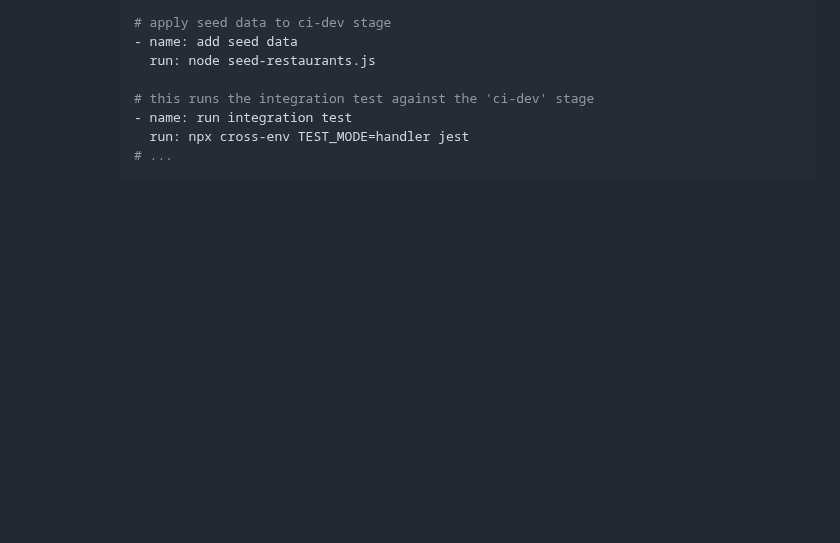
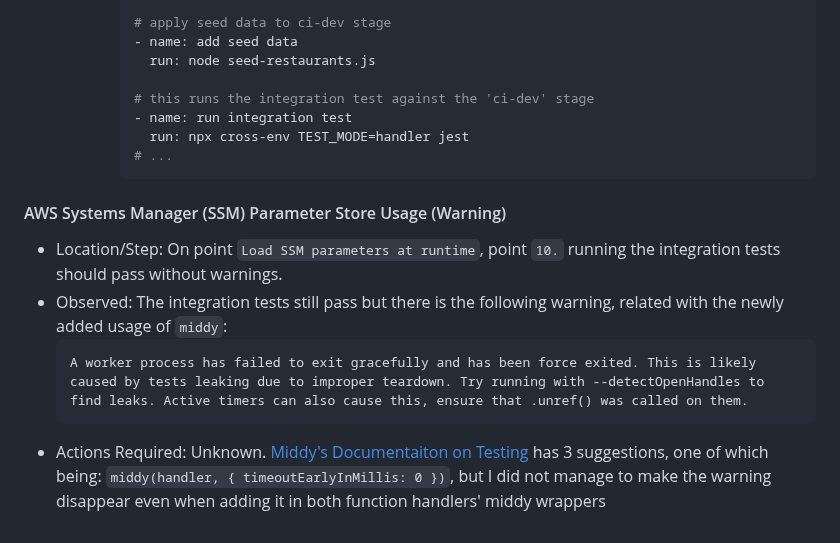
Before and after one commit to lmserrano/production-ready-serverless-workshop, a Markdown page: docs/Deviations-from-roadmap.md, the part around the change. Rendered like a GitHub page; blank space fills up the shorter version.

Commit message:
Add note on Jest tests warning related with Middy

````diff
--- a/docs/Deviations-from-roadmap.md
+++ b/docs/Deviations-from-roadmap.md
@@ -53,3 +53,12 @@ This file logs the points of the workshop for which deviations of the planned ro
         run: npx cross-env TEST_MODE=handler jest
       # ...
       ```
+
+#### AWS Systems Manager (SSM) Parameter Store Usage (Warning)
+
+- Location/Step: On point `Load SSM parameters at runtime`, point `10.` running the integration tests should pass without warnings.
+- Observed: The integration tests still pass but there is the following warning, related with the newly added usage of `middy`:
+  ```
+  A worker process has failed to exit gracefully and has been force exited. This is likely caused by tests leaking due to improper teardown. Try running with --detectOpenHandles to find leaks. Active timers can also cause this, ensure that .unref() was called on them.
+  ```
+- Actions Required: Unknown. [Middy's Documentaiton on Testing](https://middy.js.org/docs/intro/testing) has 3 suggestions, one of which being: `middy(handler, { timeoutEarlyInMillis: 0 })`, but I did not manage to make the warning disappear even when adding it in both function handlers' middy wrappers
````
